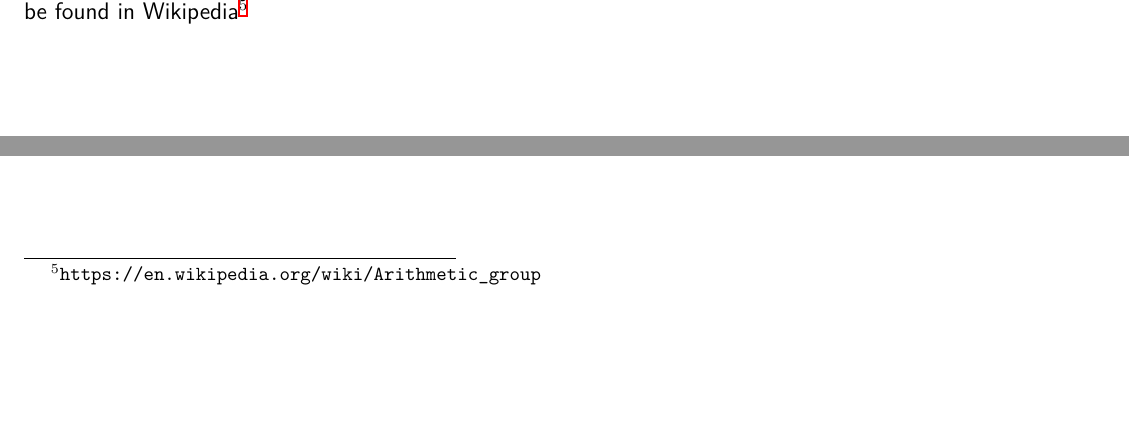
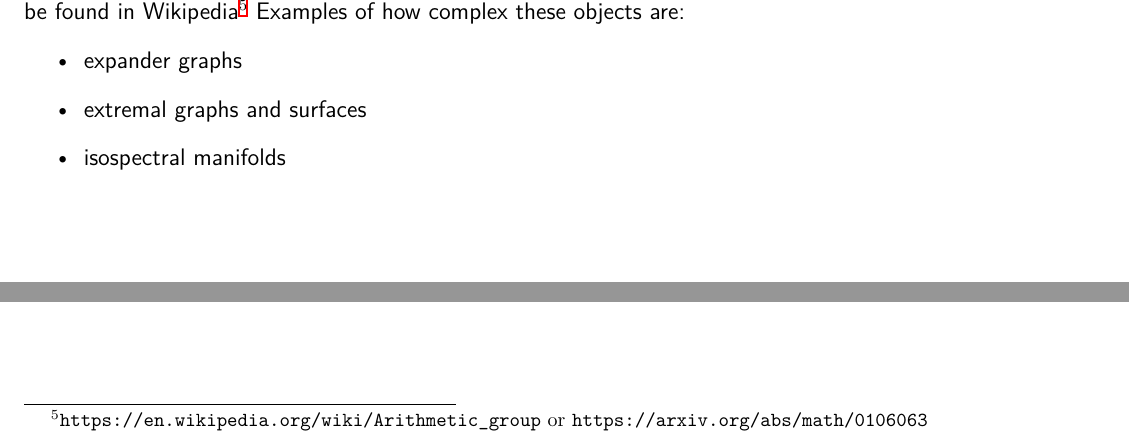
Before and after one commit to mango314/math-blog, a LaTeX document (2020/101220-three-squares.tex): two parts of page 7 of 7, joined at a grey line, cut at the place of the change, the shorter picture padded with empty space. Compiled offline with XeLaTeX.

Commit message:
expander graphs

```diff
--- a/2020/101220-three-squares.tex
+++ b/2020/101220-three-squares.tex
@@ -166,6 +166,11 @@ OK.  As usual, reading the ``instruction manual" does little to help us reason a
 
 \newpage
 
-\noindent {\textbf{11/13}} The last point is worth repeating.  We have that $\text{SL}_2(\mathbb{Z}[\frac{1}{p}])$ is a lattice in $\text{SL}_2(\mathbb{R}) \times \text{SL}_2(\mathbb{Q}_p)$, as might be found in Wikipedia\footnote{\texttt{https://en.wikipedia.org/wiki/Arithmetic\_{}group}}
+\noindent {\textbf{11/13}} The last point is worth repeating.  We have that $\text{SL}_2(\mathbb{Z}[\frac{1}{p}])$ is a lattice in $\text{SL}_2(\mathbb{R}) \times \text{SL}_2(\mathbb{Q}_p)$, as might be found in Wikipedia\footnote{\texttt{https://en.wikipedia.org/wiki/Arithmetic\_{}group} or \texttt{https://arxiv.org/abs/math/0106063}} Examples of how complex these objects are:
+\begin{itemize}
+\item expander graphs
+\item extremal graphs and surfaces
+\item isospectral manifolds
+\end{itemize}
 
 \end{document}
```
Also changed, not shown: 2020/101220-three-squares.pdf.
